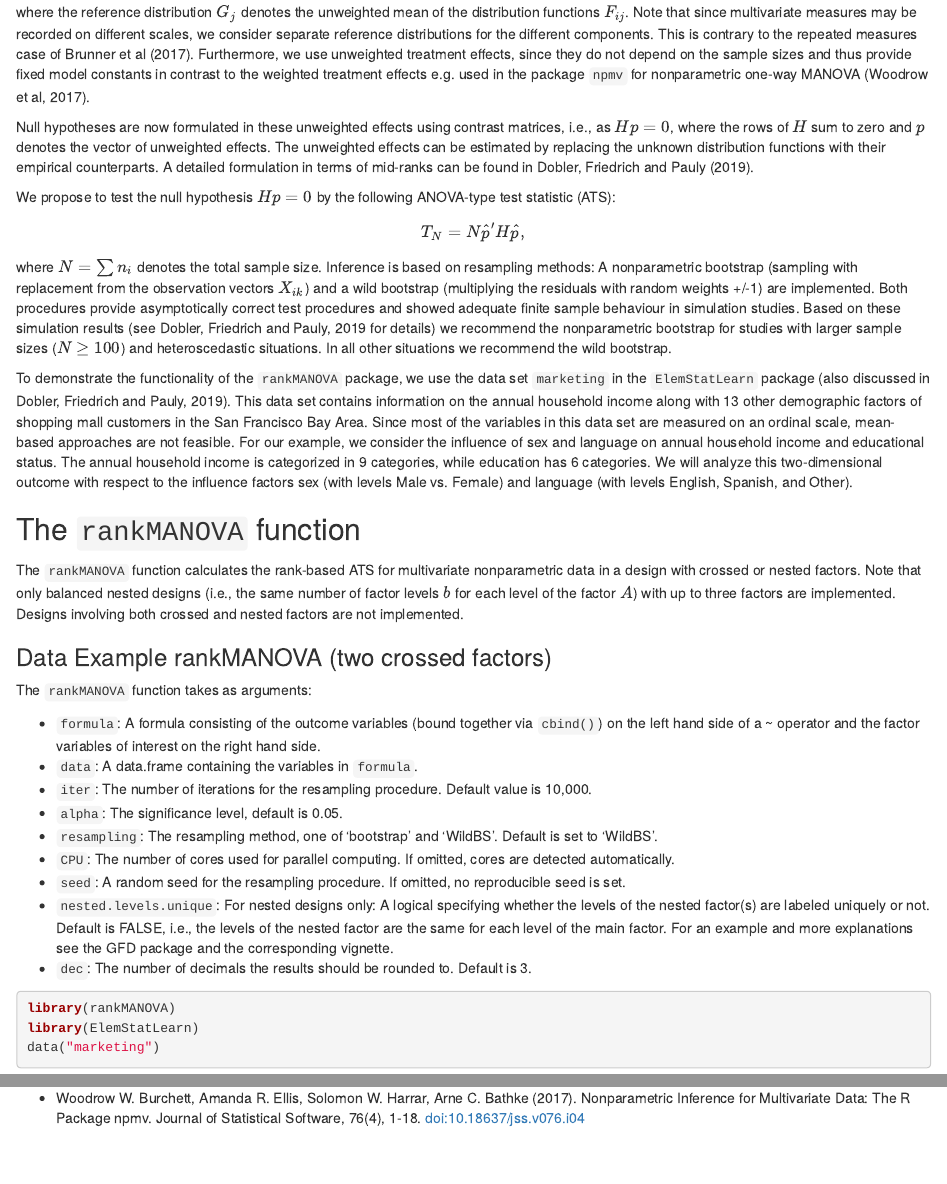
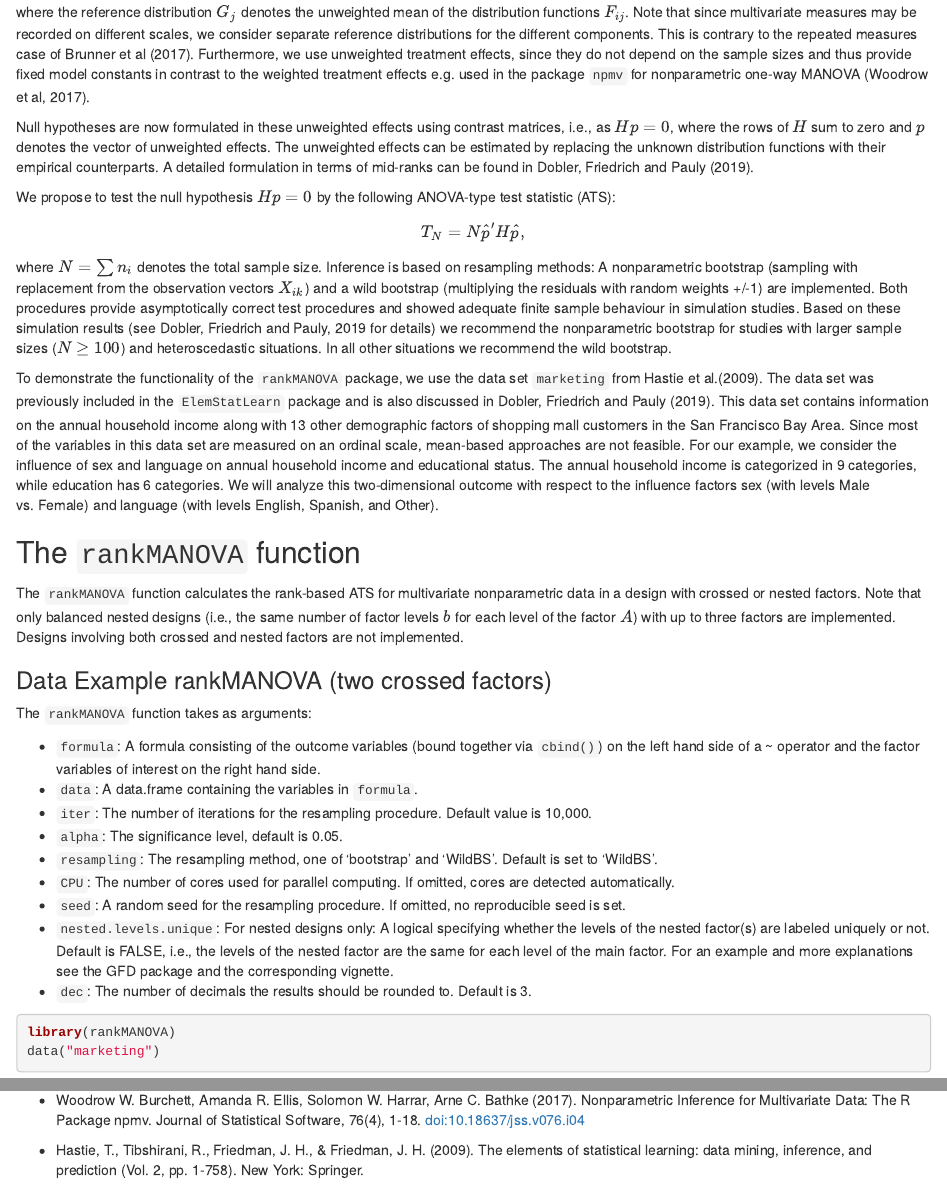
Before and after one commit to smn74/rankMANOVA, an R Markdown document (vignettes/Introduction_to_rankMANOVA.Rmd): the page in a window 1100 px wide, from 390 px down, and a second part further down, joined at a grey line. Rendered offline with R 4.5, knitr and Pandoc, with nearby package versions; some code elsewhere in the file could not run offline.

Commit message:
Remove dependency on ElemStatLearn, which is no longer available on CRAN

````diff
--- a/vignettes/Introduction_to_rankMANOVA.Rmd
+++ b/vignettes/Introduction_to_rankMANOVA.Rmd
@@ -33,7 +33,7 @@ $$
 where $N=\sum n_i$ denotes the total sample size.
 Inference is based on resampling methods: A nonparametric bootstrap (sampling with replacement from the observation vectors $X_{ik}$) and a wild bootstrap (multiplying the residuals with random weights +/-1) are implemented. Both procedures provide asymptotically correct test procedures and showed adequate finite sample behaviour in simulation studies. Based on these simulation results (see Dobler, Friedrich and Pauly, 2019 for details) we recommend the nonparametric bootstrap for studies with larger sample sizes ($N \geq 100$) and heteroscedastic situations. In all other situations we recommend the wild bootstrap.
 
-To demonstrate the functionality of the `rankMANOVA` package, we use the data set `marketing` in the `ElemStatLearn` package (also discussed in Dobler, Friedrich and Pauly, 2019). This data set contains information on the annual household income along with 13 other demographic factors of shopping mall customers in the San Francisco Bay Area. Since most of the variables in this data set are measured on an ordinal scale, mean-based approaches are not feasible. For our example, we consider the influence of sex and language on annual household income and educational status. The annual household income is categorized in 9 categories, while education has 6 categories. We will analyze this two-dimensional outcome with respect to the influence factors sex (with levels Male vs. Female) and language (with levels English, Spanish, and Other).
+To demonstrate the functionality of the `rankMANOVA` package, we use the data set `marketing` from Hastie et al.(2009). The data set was previously included in the `ElemStatLearn` package and is also discussed in Dobler, Friedrich and Pauly (2019). This data set contains information on the annual household income along with 13 other demographic factors of shopping mall customers in the San Francisco Bay Area. Since most of the variables in this data set are measured on an ordinal scale, mean-based approaches are not feasible. For our example, we consider the influence of sex and language on annual household income and educational status. The annual household income is categorized in 9 categories, while education has 6 categories. We will analyze this two-dimensional outcome with respect to the influence factors sex (with levels Male vs. Female) and language (with levels English, Spanish, and Other).
 
 ## The `rankMANOVA` function
 
@@ -60,7 +60,6 @@ set to 'WildBS'.
 
 ```{r}
 library(rankMANOVA)
-library(ElemStatLearn)
 data("marketing")
 mymar <- marketing[, c("Sex", "Income", "Edu", "Language")]
 mymar2 <- na.omit(mymar)
@@ -150,3 +149,5 @@ R Package MANOVA.RM. arXiv preprint arXiv:1801.08002.
 
 * Woodrow W. Burchett, Amanda R. Ellis, Solomon W. Harrar, Arne C. Bathke (2017). Nonparametric Inference for Multivariate Data:
   The R Package npmv. Journal of Statistical Software, 76(4), 1-18. doi:10.18637/jss.v076.i04
+
+* Hastie, T., Tibshirani, R., Friedman, J. H., & Friedman, J. H. (2009). The elements of statistical learning: data mining, inference, and prediction (Vol. 2, pp. 1-758). New York: Springer.
````
Also changed, not shown: R/Data.R (added, +39 -0 lines), R/rankMANOVA-function.R (+1 -1 lines), data/marketing.rda (added), 7 other files.
